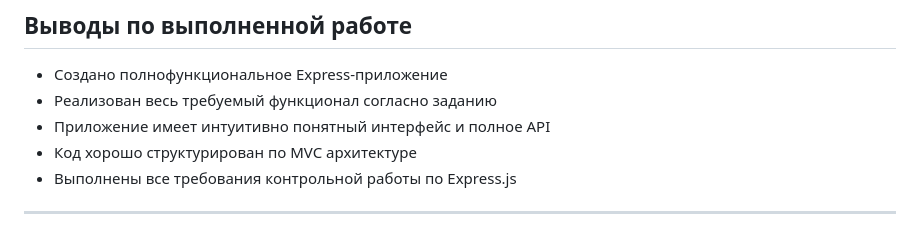
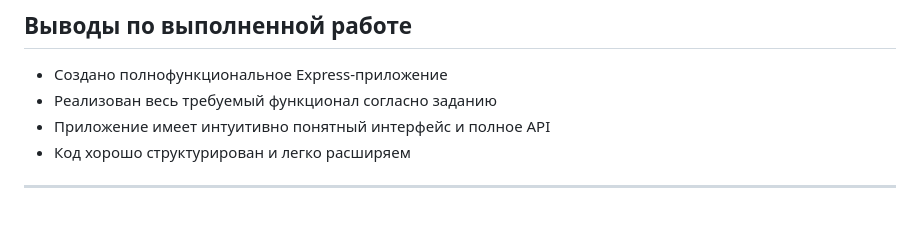
Before and after one commit to ivansidelnikov259-alt/Express-TIP, a Markdown page: README.md, the part around the change. Rendered like a GitHub page.

Commit message:
README update commit

```diff
--- a/README.md
+++ b/README.md
@@ -107,7 +107,6 @@ npm run dev
 - Создано полнофункциональное Express-приложение
 - Реализован весь требуемый функционал согласно заданию
 - Приложение имеет интуитивно понятный интерфейс и полное API
-- Код хорошо структурирован по MVC архитектуре
-- Выполнены все требования контрольной работы по Express.js
+- Код хорошо структурирован и легко расширяем
 
 ---
```
